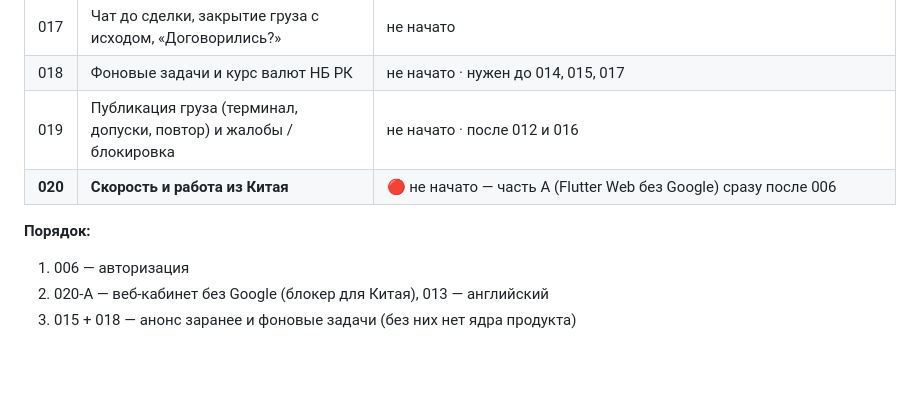
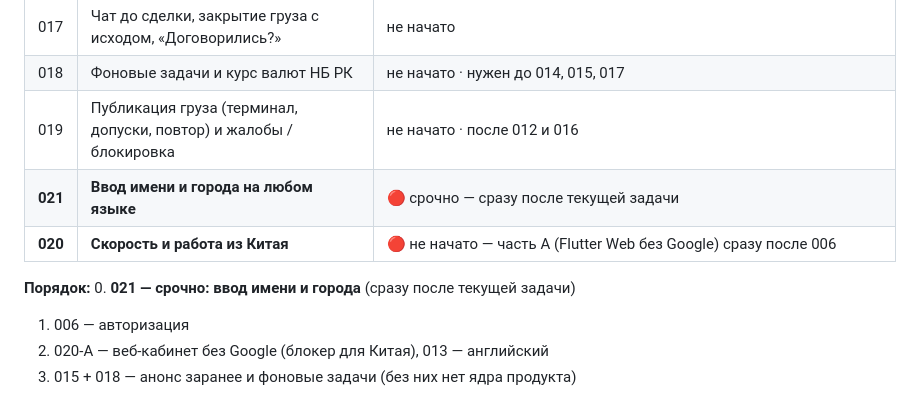
Before and after one commit to dmukayev/lubao, a Markdown page: docs/tasks/README.md, the part around the change. Drawn GitHub-style; blank space fills up the shorter version.

```diff
--- a/docs/tasks/README.md
+++ b/docs/tasks/README.md
@@ -31,9 +31,11 @@
 | 017 | Чат до сделки, закрытие груза с исходом, «Договорились?» | не начато |
 | 018 | Фоновые задачи и курс валют НБ РК | не начато · нужен до 014, 015, 017 |
 | 019 | Публикация груза (терминал, допуски, повтор) и жалобы / блокировка | не начато · после 012 и 016 |
+| **021** | **Ввод имени и города на любом языке** | 🔴 срочно — сразу после текущей задачи |
 | **020** | **Скорость и работа из Китая** | 🔴 не начато — часть А (Flutter Web без Google) сразу после 006 |
 
 **Порядок:**
+0. **021 — срочно: ввод имени и города** (сразу после текущей задачи)
 1. 006 — авторизация
 2. 020-А — веб-кабинет без Google (блокер для Китая), 013 — английский
 3. 015 + 018 — анонс заранее и фоновые задачи (без них нет ядра продукта)
```
Also changed, not shown: docs/decisions.md (+3 -0 lines), docs/tasks/021-any-language-input-city.md (added, +36 -0 lines).
